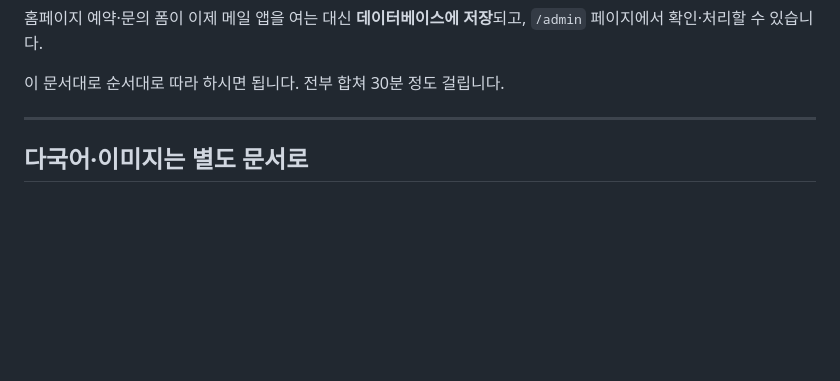
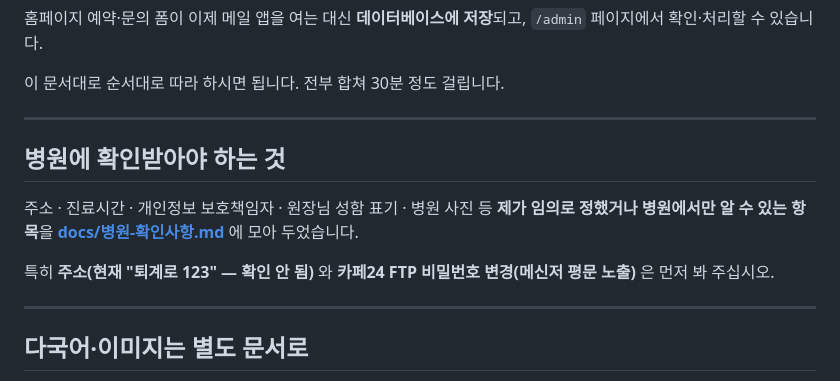
Before and after one commit to intoedu/mdmiraecell, a Markdown page: docs/SETUP.md, the part around the change. Rendered like a GitHub page; blank space fills up the shorter version.

```diff
--- a/docs/SETUP.md
+++ b/docs/SETUP.md
@@ -42,6 +42,17 @@
 `/admin` 페이지에서 확인·처리할 수 있습니다.
 
 이 문서대로 순서대로 따라 하시면 됩니다. 전부 합쳐 30분 정도 걸립니다.
+
+---
+
+## 병원에 확인받아야 하는 것
+
+주소 · 진료시간 · 개인정보 보호책임자 · 원장님 성함 표기 · 병원 사진 등
+**제가 임의로 정했거나 병원에서만 알 수 있는 항목**을
+**[docs/병원-확인사항.md](병원-확인사항.md)** 에 모아 두었습니다.
+
+특히 **주소(현재 "퇴계로 123" — 확인 안 됨)** 와
+**카페24 FTP 비밀번호 변경(메신저 평문 노출)** 은 먼저 봐 주십시오.
 
 ---
 
```
Also changed, not shown: docs/LANG-IMAGES.md (+3 -0 lines), docs/병원-확인사항.md (added, +257 -0 lines).
